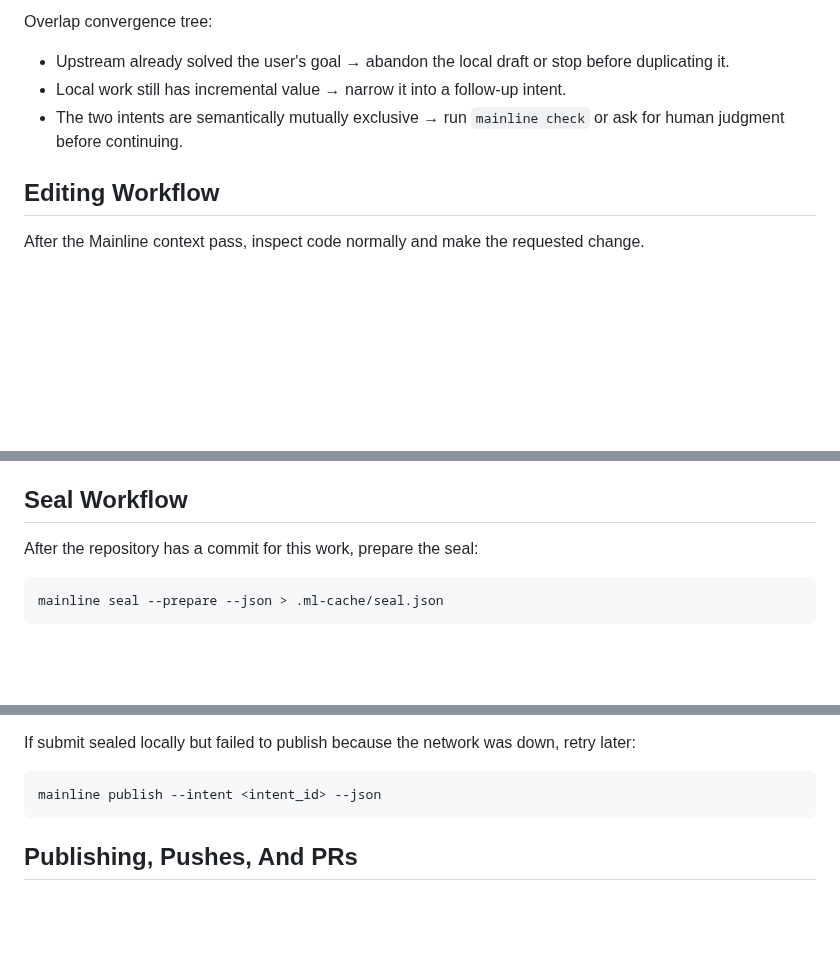
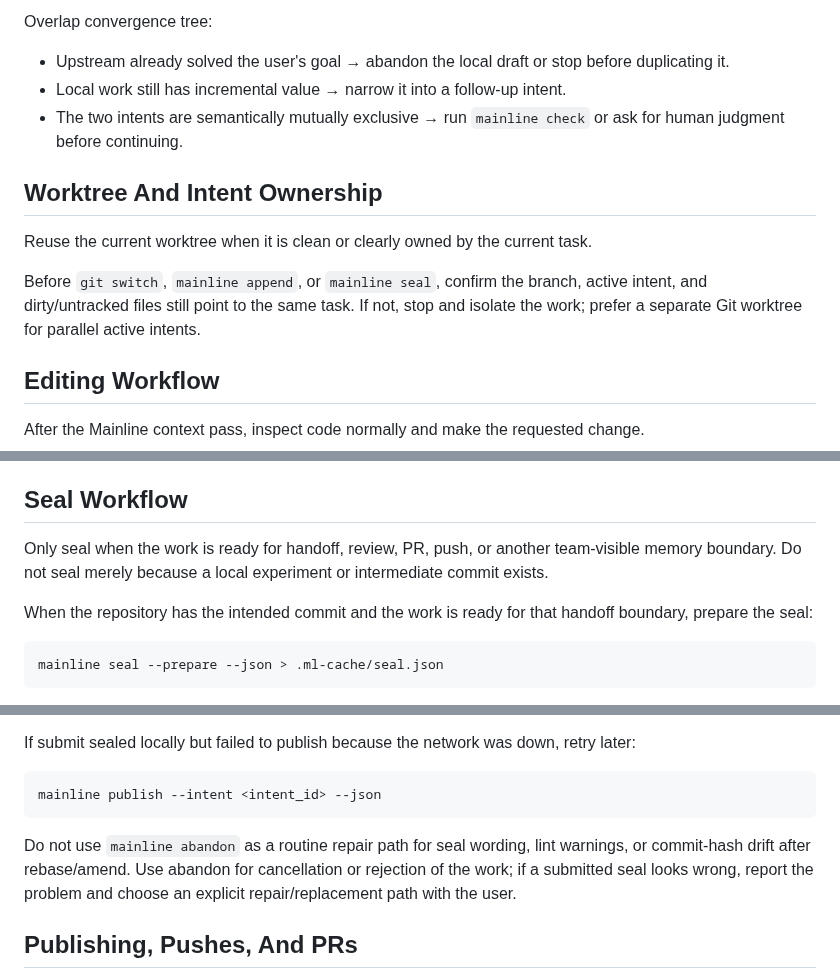
Before and after one commit to mainline-org/mainline, a Markdown page: skills/mainline/SKILL.md, 3 parts joined by grey strips. Drawn GitHub-style; blank space fills up the shorter version.

Commit message:
docs(skill): 收敛 Mainline worktree 边界提示

````diff
--- a/skills/mainline/SKILL.md
+++ b/skills/mainline/SKILL.md
@@ -215,6 +218,16 @@ Overlap convergence tree:
 - The two intents are semantically mutually exclusive → run `mainline check`
   or ask for human judgment before continuing.
 
+## Worktree And Intent Ownership
+
+Reuse the current worktree when it is clean or clearly owned by the current
+task.
+
+Before `git switch`, `mainline append`, or `mainline seal`, confirm the branch,
+active intent, and dirty/untracked files still point to the same task. If not,
+stop and isolate the work; prefer a separate Git worktree for parallel active
+intents.
+
 ## Editing Workflow
 
 After the Mainline context pass, inspect code normally and make the requested
@@ -260,7 +277,12 @@ repository policy marks it skipped.
 
 ## Seal Workflow
 
-After the repository has a commit for this work, prepare the seal:
+Only seal when the work is ready for handoff, review, PR, push, or another
+team-visible memory boundary. Do not seal merely because a local experiment or
+intermediate commit exists.
+
+When the repository has the intended commit and the work is ready for that
+handoff boundary, prepare the seal:
 
 ```bash
 mainline seal --prepare --json > .ml-cache/seal.json
@@ -310,6 +332,11 @@ retry later:
 ```bash
 mainline publish --intent <intent_id> --json
 ```
+
+Do not use `mainline abandon` as a routine repair path for seal wording, lint
+warnings, or commit-hash drift after rebase/amend. Use abandon for cancellation
+or rejection of the work; if a submitted seal looks wrong, report the problem
+and choose an explicit repair/replacement path with the user.
 
 ## Publishing, Pushes, And PRs
 
````
Also changed, not shown: other parts of skills/mainline/SKILL.md (+7 -0 lines).
